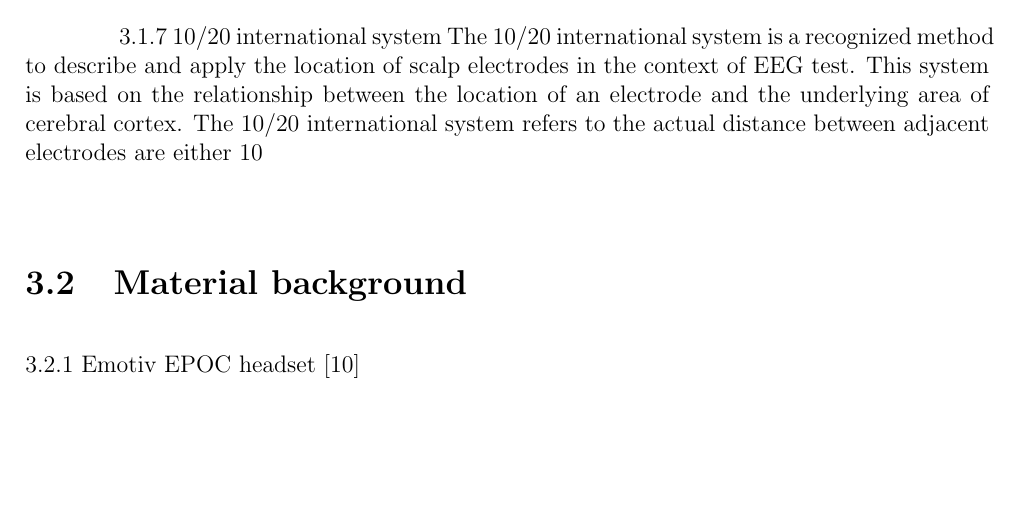
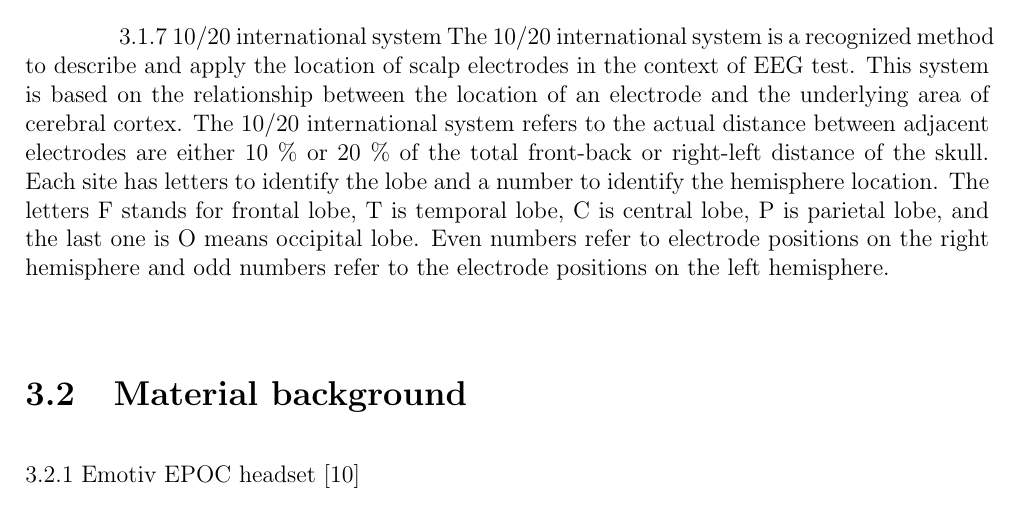
Before and after one commit to ioscarhunter/paper4, a LaTeX thesis (thesis.tex, which reads chapter3/background.tex): part of page 15 of 21, cut so that both start at the same text, the shorter picture padded with empty space. Compiled offline with pdfLaTeX; a LaTeX package or settings file that is missing is left out.

Commit message:
Update on Overleaf.

```diff
--- a/chapter3/background.tex
+++ b/chapter3/background.tex
@@ -34,7 +34,7 @@ Feature scaling is a method that used to standardize the range of independent va
 The Uniform or Rectangular distribution has random variable  restricted to a finite interval  and has  has constant density over the interval.
 
 3.1.7 10/20 international system
-The 10/20 international system is a recognized method to describe and apply the location of scalp electrodes in the context of EEG test. This system is based on the relationship between the location of an electrode and the underlying area of cerebral cortex. The 10/20 international system refers to the actual distance between adjacent electrodes are either 10% or 20% of the total front-back or right-left distance of the skull. Each site has letters to identify the lobe and a number to identify the hemisphere location. The letters F stands for frontal lobe, T is temporal lobe, C is central lobe, P is parietal lobe, and the last one is O means occipital lobe. Even numbers refer to electrode positions on the right hemisphere and odd numbers refer to the electrode positions on the left hemisphere.
+The 10/20 international system is a recognized method to describe and apply the location of scalp electrodes in the context of EEG test. This system is based on the relationship between the location of an electrode and the underlying area of cerebral cortex. The 10/20 international system refers to the actual distance between adjacent electrodes are either 10 \% or 20 \% of the total front-back or right-left distance of the skull. Each site has letters to identify the lobe and a number to identify the hemisphere location. The letters F stands for frontal lobe, T is temporal lobe, C is central lobe, P is parietal lobe, and the last one is O means occipital lobe. Even numbers refer to electrode positions on the right hemisphere and odd numbers refer to the electrode positions on the left hemisphere.
 
 \section{Material background}
 
```
Also changed, not shown: chapter2/problem.tex (+2 -1 lines).
